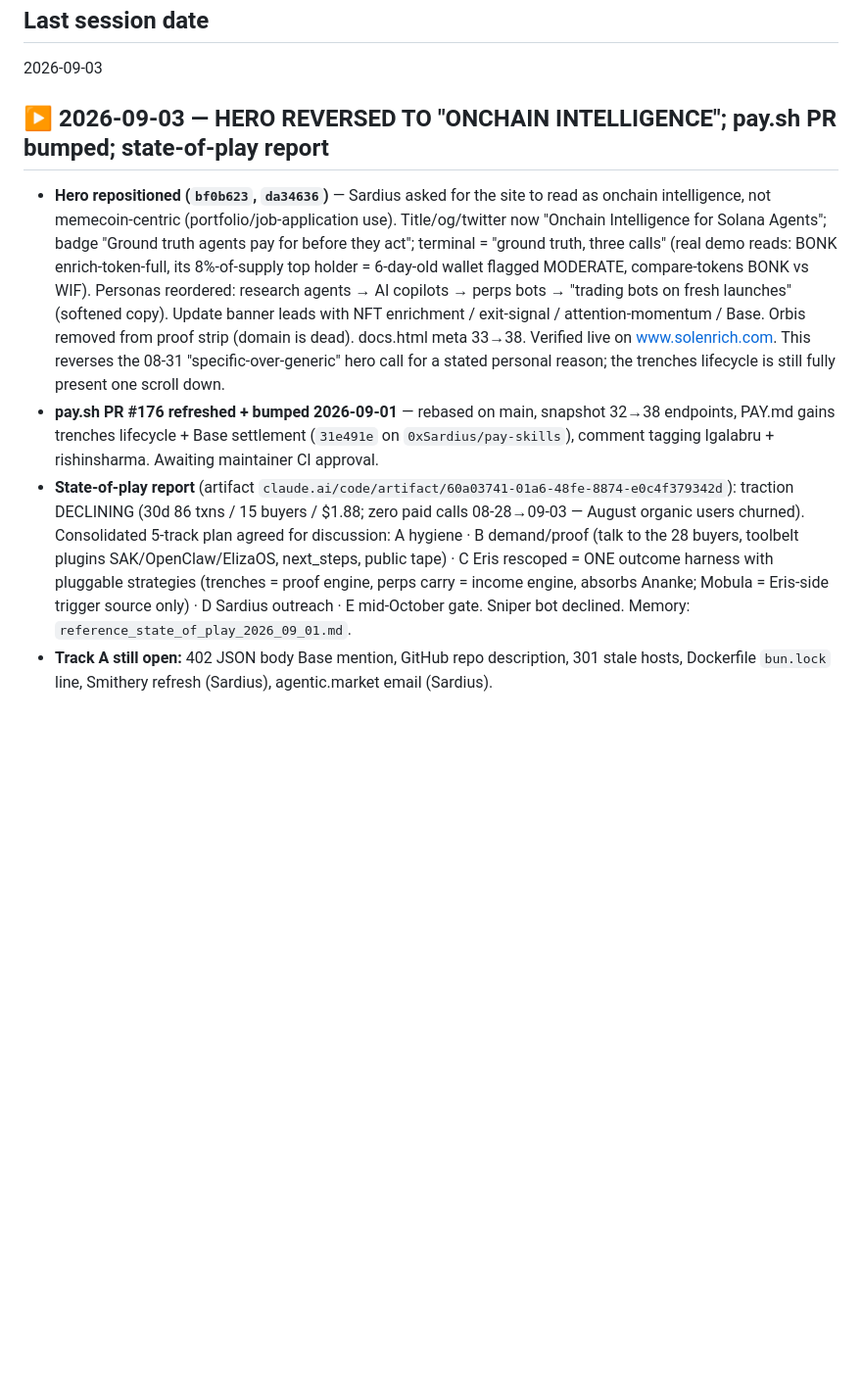
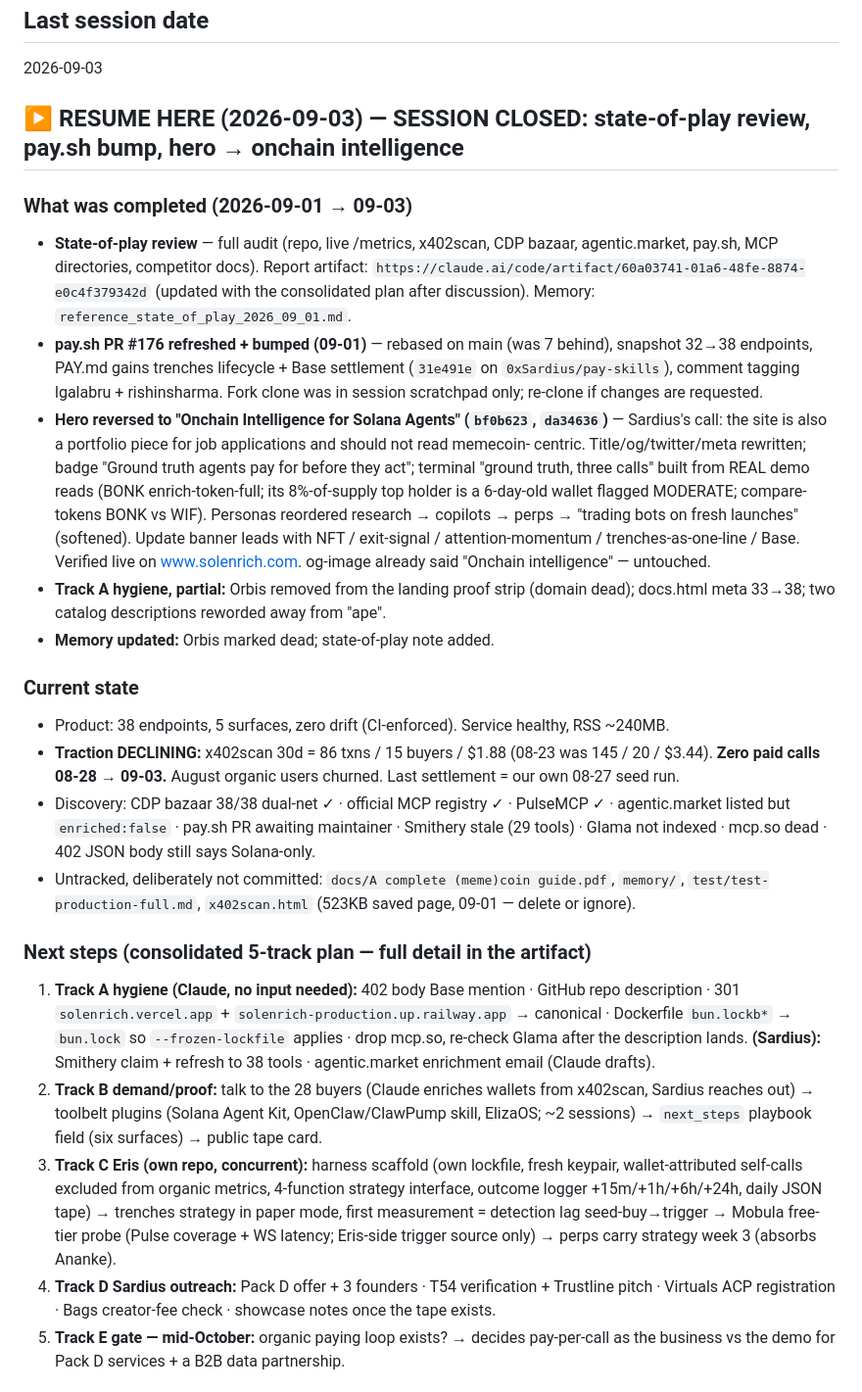
Before and after one commit to 0xSardius/solenrich, a Markdown page: docs/CHECKPOINT.md, the part around one of its changes. Shown at 98% size. GitHub-like rendering; blank space fills up the shorter version.

Commit message:
docs: session-end checkpoint 2026-09-03 — state-of-play, pay.sh bump, hero repositioned, 5-track plan

```diff
--- a/docs/CHECKPOINT.md
+++ b/docs/CHECKPOINT.md
@@ -3,28 +3,59 @@
 ## Last session date
 2026-09-03
 
-## ▶️ 2026-09-03 — HERO REVERSED TO "ONCHAIN INTELLIGENCE"; pay.sh PR bumped; state-of-play report
-
-- **Hero repositioned (`bf0b623`, `da34636`)** — Sardius asked for the site to read as onchain
-  intelligence, not memecoin-centric (portfolio/job-application use). Title/og/twitter now
-  "Onchain Intelligence for Solana Agents"; badge "Ground truth agents pay for before they act";
-  terminal = "ground truth, three calls" (real demo reads: BONK enrich-token-full, its 8%-of-supply
-  top holder = 6-day-old wallet flagged MODERATE, compare-tokens BONK vs WIF). Personas reordered:
-  research agents → AI copilots → perps bots → "trading bots on fresh launches" (softened copy).
-  Update banner leads with NFT enrichment / exit-signal / attention-momentum / Base. Orbis removed
-  from proof strip (domain is dead). docs.html meta 33→38. Verified live on www.solenrich.com.
-  This reverses the 08-31 "specific-over-generic" hero call for a stated personal reason; the
-  trenches lifecycle is still fully present one scroll down.
-- **pay.sh PR #176 refreshed + bumped 2026-09-01** — rebased on main, snapshot 32→38 endpoints,
-  PAY.md gains trenches lifecycle + Base settlement (`31e491e` on `0xSardius/pay-skills`),
-  comment tagging lgalabru + rishinsharma. Awaiting maintainer CI approval.
-- **State-of-play report** (artifact `claude.ai/code/artifact/60a03741-01a6-48fe-8874-e0c4f379342d`):
-  traction DECLINING (30d 86 txns / 15 buyers / $1.88; zero paid calls 08-28→09-03 — August organic
-  users churned). Consolidated 5-track plan agreed for discussion: A hygiene · B demand/proof
-  (talk to the 28 buyers, toolbelt plugins SAK/OpenClaw/ElizaOS, next_steps, public tape) ·
-  C Eris rescoped = ONE outcome harness with pluggable strategies (trenches = proof engine,
-  perps carry = income engine, absorbs Ananke; Mobula = Eris-side trigger source only) ·
-  D Sardius outreach · E mid-October gate. Sniper bot declined. Memory:
-  `reference_state_of_play_2026_09_01.md`.
-- **Track A still open:** 402 JSON body Base mention, GitHub repo description, 301 stale hosts,
-  Dockerfile `bun.lock` line, Smithery refresh (Sardius), agentic.market email (Sardius).
+## ▶️ RESUME HERE (2026-09-03) — SESSION CLOSED: state-of-play review, pay.sh bump, hero → onchain intelligence
+
+### What was completed (2026-09-01 → 09-03)
+
+- **State-of-play review** — full audit (repo, live /metrics, x402scan, CDP bazaar, agentic.market,
+  pay.sh, MCP directories, competitor docs). Report artifact:
+  `https://claude.ai/code/artifact/60a03741-01a6-48fe-8874-e0c4f379342d` (updated with the
+  consolidated plan after discussion). Memory: `reference_state_of_play_2026_09_01.md`.
+- **pay.sh PR #176 refreshed + bumped (09-01)** — rebased on main (was 7 behind), snapshot
+  32→38 endpoints, PAY.md gains trenches lifecycle + Base settlement (`31e491e` on
+  `0xSardius/pay-skills`), comment tagging lgalabru + rishinsharma. Fork clone was in session
+  scratchpad only; re-clone if changes are requested.
+- **Hero reversed to "Onchain Intelligence for Solana Agents" (`bf0b623`, `da34636`)** — Sardius's
+  call: the site is also a portfolio piece for job applications and should not read memecoin-
+  centric. Title/og/twitter/meta rewritten; badge "Ground truth agents pay for before they act";
+  terminal "ground truth, three calls" built from REAL demo reads (BONK enrich-token-full; its
+  8%-of-supply top holder is a 6-day-old wallet flagged MODERATE; compare-tokens BONK vs WIF).
+  Personas reordered research → copilots → perps → "trading bots on fresh launches" (softened).
+  Update banner leads with NFT / exit-signal / attention-momentum / trenches-as-one-line / Base.
+  Verified live on www.solenrich.com. og-image already said "Onchain intelligence" — untouched.
+- **Track A hygiene, partial:** Orbis removed from the landing proof strip (domain dead);
+  docs.html meta 33→38; two catalog descriptions reworded away from "ape".
+- **Memory updated:** Orbis marked dead; state-of-play note added.
+
+### Current state
+
+- Product: 38 endpoints, 5 surfaces, zero drift (CI-enforced). Service healthy, RSS ~240MB.
+- **Traction DECLINING:** x402scan 30d = 86 txns / 15 buyers / $1.88 (08-23 was 145 / 20 / $3.44).
+  **Zero paid calls 08-28 → 09-03.** August organic users churned. Last settlement = our own
+  08-27 seed run.
+- Discovery: CDP bazaar 38/38 dual-net ✓ · official MCP registry ✓ · PulseMCP ✓ ·
+  agentic.market listed but `enriched:false` · pay.sh PR awaiting maintainer · Smithery stale
+  (29 tools) · Glama not indexed · mcp.so dead · 402 JSON body still says Solana-only.
+- Untracked, deliberately not committed: `docs/A complete (meme)coin guide.pdf`, `memory/`,
+  `test/test-production-full.md`, `x402scan.html` (523KB saved page, 09-01 — delete or ignore).
+
+### Next steps (consolidated 5-track plan — full detail in the artifact)
+
+1. **Track A hygiene (Claude, no input needed):** 402 body Base mention · GitHub repo
+   description · 301 `solenrich.vercel.app` + `solenrich-production.up.railway.app` →
+   canonical · Dockerfile `bun.lockb*` → `bun.lock` so `--frozen-lockfile` applies · drop
+   mcp.so, re-check Glama after the description lands. **(Sardius):** Smithery claim +
+   refresh to 38 tools · agentic.market enrichment email (Claude drafts).
+2. **Track B demand/proof:** talk to the 28 buyers (Claude enriches wallets from x402scan,
+   Sardius reaches out) → toolbelt plugins (Solana Agent Kit, OpenClaw/ClawPump skill,
+   ElizaOS; ~2 sessions) → `next_steps` playbook field (six surfaces) → public tape card.
+3. **Track C Eris (own repo, concurrent):** harness scaffold (own lockfile, fresh keypair,
+   wallet-attributed self-calls excluded from organic metrics, 4-function strategy interface,
+   outcome logger +15m/+1h/+6h/+24h, daily JSON tape) → trenches strategy in paper mode, first
+   measurement = detection lag seed-buy→trigger → Mobula free-tier probe (Pulse coverage + WS
+   latency; Eris-side trigger source only) → perps carry strategy week 3 (absorbs Ananke).
+4. **Track D Sardius outreach:** Pack D offer + 3 founders · T54 verification + Trustline pitch ·
+   Virtuals ACP registration · Bags creator-fee check · showcase notes once the tape exists.
+5. **Track E gate — mid-October:** organic paying loop exists? → decides pay-per-call as the
+   business vs the demo for Pack D services + a B2B data partnership.
+
```
Also changed, not shown: other parts of docs/CHECKPOINT.md (+22 -0 lines).
